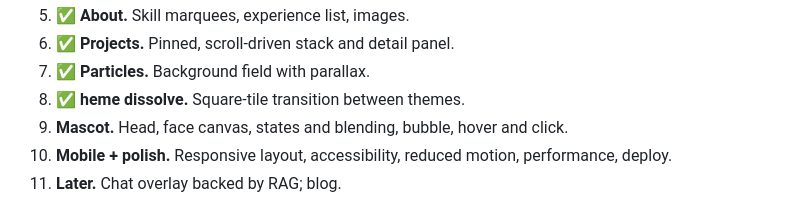
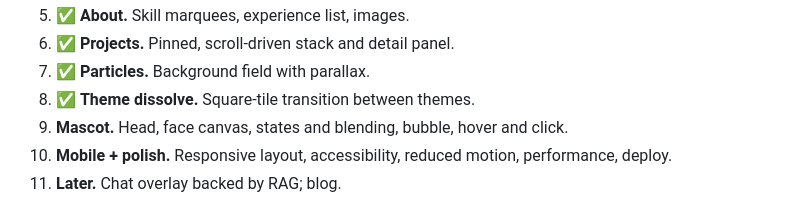
Before and after one commit to badheuristic/badheuristic.github.io, a Markdown page: ARCHITECTURE.md, the part around the change. GitHub-like rendering.

Commit message:
fix the step 8 heading

```diff
--- a/ARCHITECTURE.md
+++ b/ARCHITECTURE.md
@@ -256,7 +256,7 @@ Each step leaves a working site.
 5. ✅ **About.** Skill marquees, experience list, images.
 6. ✅ **Projects.** Pinned, scroll-driven stack and detail panel.
 7. ✅ **Particles.** Background field with parallax.
-8. ✅ **heme dissolve.** Square-tile transition between themes.
+8. ✅ **Theme dissolve.** Square-tile transition between themes.
 9. **Mascot.** Head, face canvas, states and blending, bubble, hover and click.
 10. **Mobile + polish.** Responsive layout, accessibility, reduced motion, performance,
     deploy.
```
